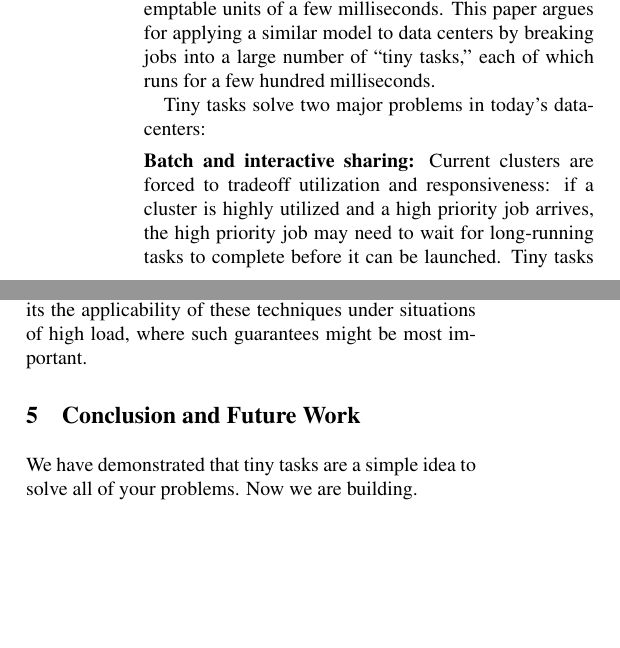
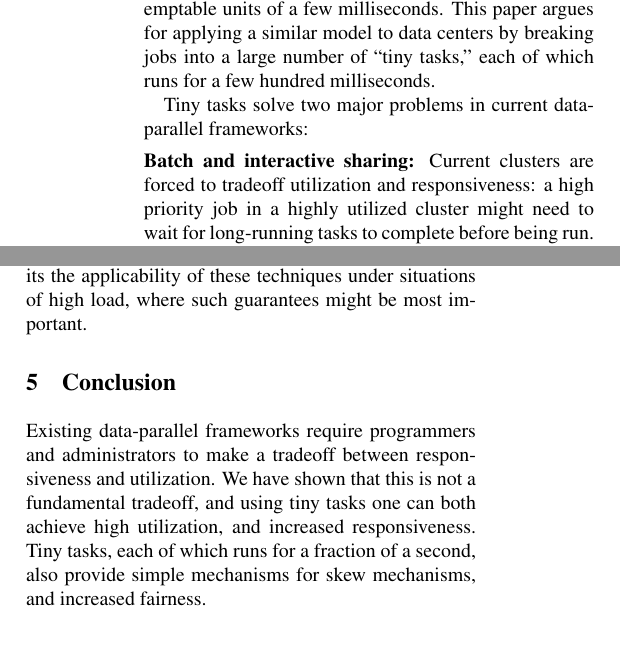
Before and after one commit to apanda/tinytasks, a LaTeX paper (writeup/tiny-tasks.tex, which reads writeup/conclusion.tex, writeup/intro-kay.tex): two parts of the columns of pages 1 and 5 of 6 before the commit and two parts of the columns of pages 1 and 5 of 7 after it, joined at a grey line, cut so that both start at the same text, the shorter picture padded with empty space. Compiled offline with pdfLaTeX; a LaTeX package or settings file that is missing is left out.

Commit message:
Some minor change

```diff
--- a/writeup/conclusion.tex
+++ b/writeup/conclusion.tex
@@ -1,3 +1,7 @@
-\section{Conclusion and Future Work}
-We have demonstrated that tiny tasks are a simple idea to solve all of your
-problems. Now we are building.
+\section{Conclusion}
+Existing data-parallel frameworks require programmers and administrators
+to make a tradeoff between responsiveness and utilization. We have shown
+that this is not a fundamental tradeoff, and using tiny tasks one can both
+achieve high utilization, and increased responsiveness. Tiny tasks, each of
+which runs for a fraction of a second, also provide simple mechanisms for
+skew mechanisms, and increased fairness.
--- a/writeup/intro-kay.tex
+++ b/writeup/intro-kay.tex
@@ -12,14 +12,13 @@ applying a similar model to data centers by breaking jobs into
 a large number of ``tiny tasks,'' each of which runs for a few hundred
 milliseconds.
 
-Tiny tasks solve two major problems in today's datacenters:
+Tiny tasks solve two major problems in current data-parallel frameworks:
 %Decreased task runtimes solve two major problems in today's datacenters:
 
 \vspace{4pt}\noindent\textbf{Batch and interactive sharing:}
 Current clusters are forced to tradeoff utilization and responsiveness:
-if a cluster is highly utilized and a high priority job arrives, the
-high priority job may
-need to wait for long-running tasks to complete before it can be launched.
+a high priority job in a highly utilized cluster might
+need to wait for long-running tasks to complete before being run.
 Tiny tasks allow a cluster to be \emph{both} highly utilized and highly
 responsive, since small tasks ensure frequent opportunities for new,
 higher priority jobs to be launched.
@@ -118,2 +117 @@ job across tasks. \subref{fig:sparkskew} Improvement from using tiny tasks in a
 take 21x longer to run each task. Error bars depict standard deviation.}
-\vspace{-0.1in}
@@ -122,5 +121,0 @@ take 21x longer to run each task. Error bars depict standard deviation.}
-\eat{
-In this paper we present arguments and results motivating a move towards tiny tasks,
-and we present preliminary design for a system supporting tiny tasks. In particular,
-we propose a system that supports $100$ microsecond task launches, and an architecture
-that allows most general applications to be expressed in terms of a set of tiny tasks.
```
Also changed, not shown: writeup/discussion.tex (+2 -2 lines), writeup/intro-kay.tex (37 more changed lines).
